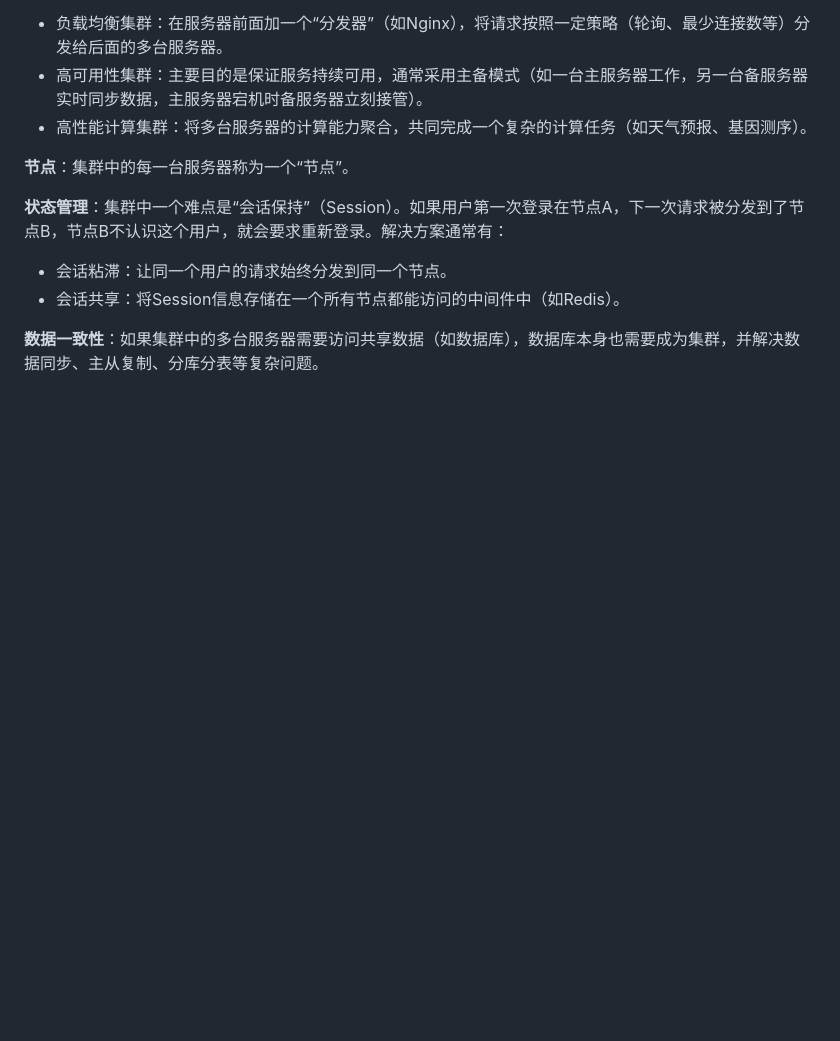
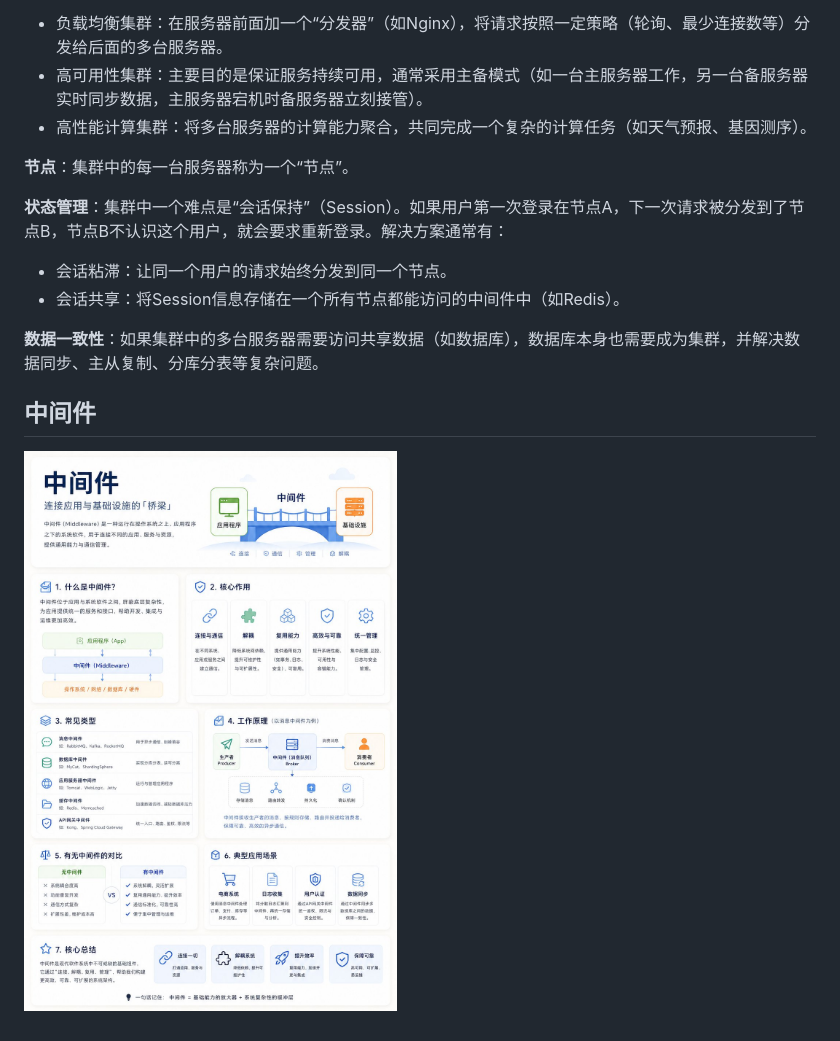
Before and after one commit to NARUTOne-note/Node, a Markdown page: servers/README.md, the part around the change. GitHub-like rendering; pictures changed too: servers/imgs/middleware.png (added); blank space fills up the shorter version.

Commit message:
feat: middleware

```diff
--- a/servers/README.md
+++ b/servers/README.md
@@ -91,3 +91,7 @@
   - 会话共享：将Session信息存储在一个所有节点都能访问的中间件中（如Redis）。
 
 **数据一致性**：如果集群中的多台服务器需要访问共享数据（如数据库），数据库本身也需要成为集群，并解决数据同步、主从复制、分库分表等复杂问题。
+
+## 中间件
+
+![middleware](./imgs/middleware.png)
```
Also changed, not shown: servers/docker/index.md (+16 -0 lines).
